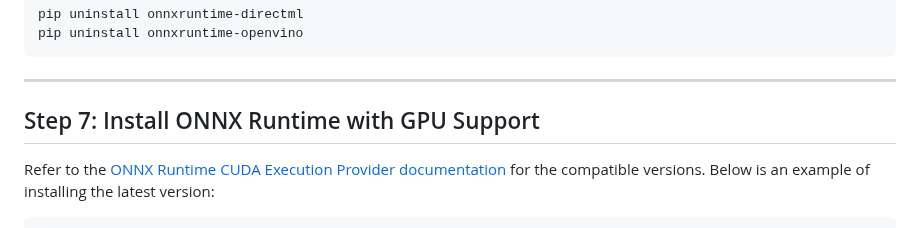
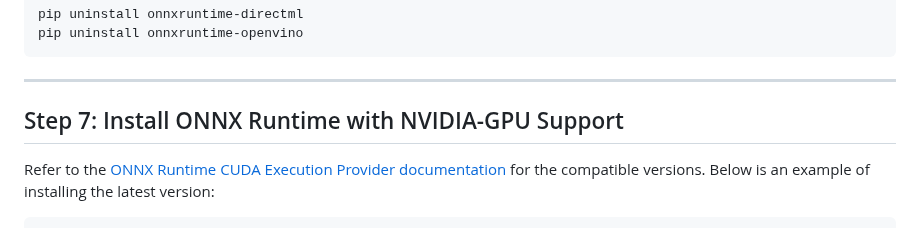
Before and after one commit to DakeQQ/Tutorial-ONNX-Runtime-Execution-Providers, a Markdown page: CUDAExecutionProvider/English/CUDAExecutionProvider.md, the part around the change. Drawn GitHub-style.

```diff
--- a/CUDAExecutionProvider/English/CUDAExecutionProvider.md
+++ b/CUDAExecutionProvider/English/CUDAExecutionProvider.md
@@ -135,7 +135,7 @@ pip uninstall onnxruntime-openvino
 
 ---
 
-## Step 7: Install ONNX Runtime with GPU Support
+## Step 7: Install ONNX Runtime with NVIDIA-GPU Support
 
 Refer to the [ONNX Runtime CUDA Execution Provider documentation](https://onnxruntime.ai/docs/execution-providers/CUDA-ExecutionProvider.html) for the compatible versions. Below is an example of installing the latest version:
 
```
